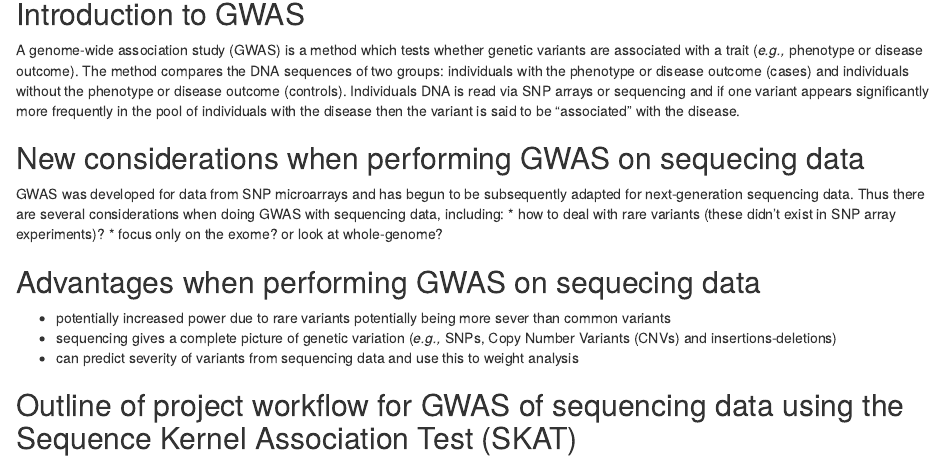
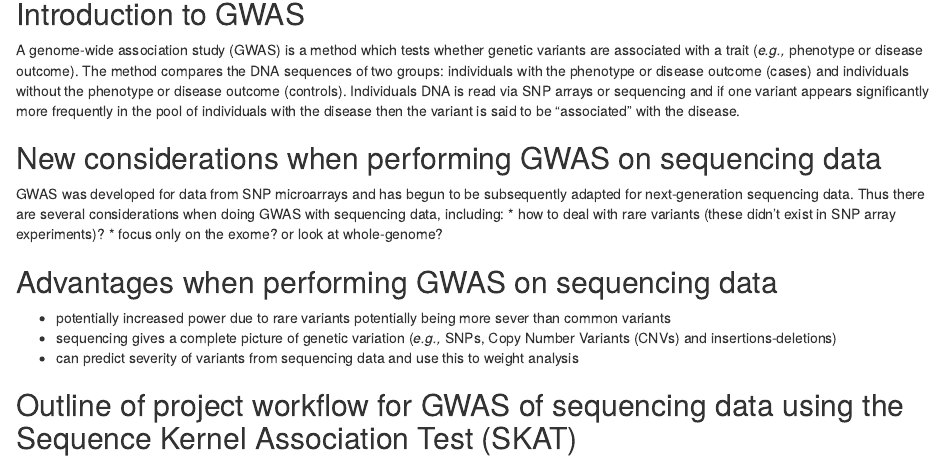
Before and after one commit to ttimbers/SKAT_NGS-2015, an R Markdown document (NGS_GWAS_via_SKAT.Rmd): the page in a window 1100 px wide, from 140 px down. Rendered offline with R 4.5, knitr and Pandoc, with nearby package versions; some code elsewhere in the file could not run offline.

Commit message:
noted a few more typos

```diff
--- a/NGS_GWAS_via_SKAT.Rmd
+++ b/NGS_GWAS_via_SKAT.Rmd
@@ -12,13 +12,13 @@ and individuals without the phenotype or disease outcome (controls). Individuals
 if one variant appears significantly more frequently in the pool of individuals with the disease then the variant is said to be
 "associated" with the disease.
 
-## New considerations when performing GWAS on sequecing data
+## New considerations when performing GWAS on sequencing data
 GWAS was developed for data from SNP microarrays and has begun to be subsequently adapted for next-generation sequencing data. Thus there
 are several considerations when doing GWAS with sequencing data, including:
 * how to deal with rare variants (these didn't exist in SNP array experiments)?
 * focus only on the exome? or look at whole-genome?
 
-## Advantages when performing GWAS on sequecing data
+## Advantages when performing GWAS on sequencing data
 * potentially increased power due to rare variants potentially being more sever than common variants
 * sequencing gives a complete picture of genetic variation (*e.g.,* SNPs, Copy Number Variants (CNVs) and insertions-deletions)
 * can predict severity of variants from sequencing data and use this to weight analysis
```
